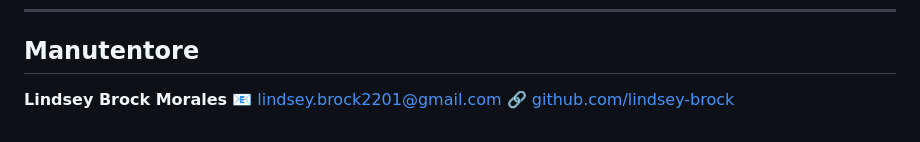
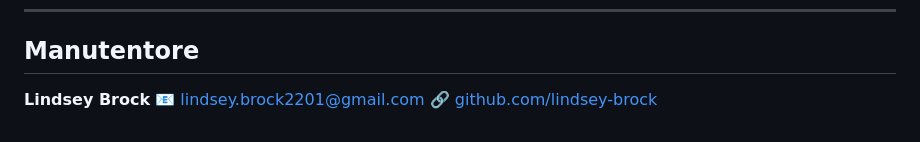
Before and after one commit to nrg-energia/pagina-aziendale, a Markdown page: README.md, the part around the change. GitHub-like rendering.

```diff
--- a/README.md
+++ b/README.md
@@ -194,6 +194,6 @@ La categoria analytics è **pre-configurata** per Google Analytics ma non attiva
 
 ## Manutentore
 
-**Lindsey Brock Morales**
+**Lindsey Brock**
 📧 [lindsey.brock2201@gmail.com](mailto:lindsey.brock2201@gmail.com)
 🔗 [github.com/lindsey-brock](https://github.com/lindsey-brock)
```
